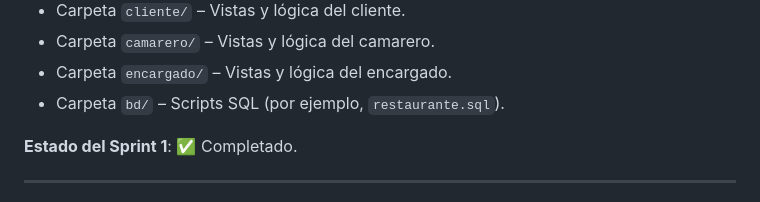
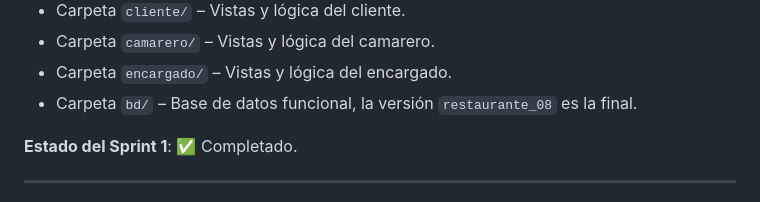
Before and after one commit to amartinezdev/restaurante, a Markdown page: README.md, the part around the change printed below. Drawn GitHub-style.

Commit message:
actualizo readme

```diff
--- a/README.md
+++ b/README.md
@@ -57,7 +57,7 @@ Construir la base del sistema: autenticación, roles de usuario y estructura ini
 - Carpeta `cliente/` – Vistas y lógica del cliente.
 - Carpeta `camarero/` – Vistas y lógica del camarero.
 - Carpeta `encargado/` – Vistas y lógica del encargado.
-- Carpeta `bd/` – Scripts SQL (por ejemplo, `restaurante.sql`).
+- Carpeta `bd/` – Base de datos funcional, la versión `restaurante_08` es la final.
 
 **Estado del Sprint 1**: ✅ Completado.
 
```
Also changed, not shown: other parts of README.md (+4 -4 lines).
